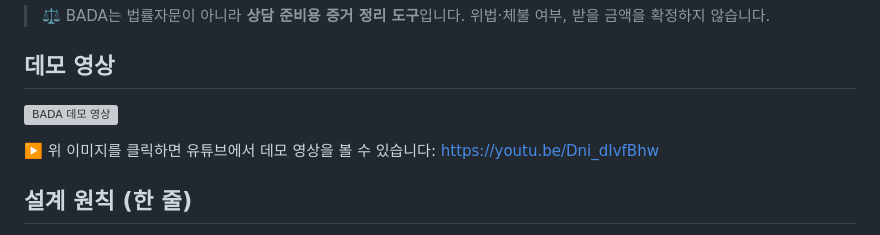
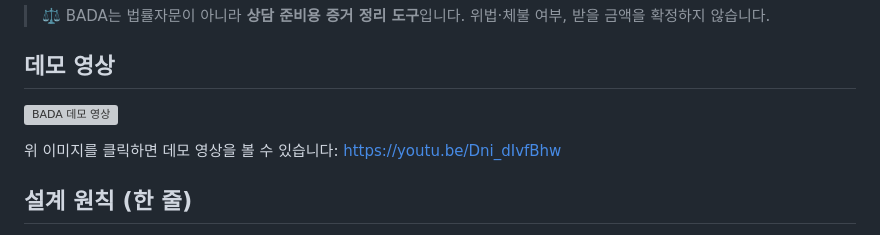
Before and after one commit to AWS13th-Final-Project-BADA/BADA, a Markdown page: README.md, the part around one of its changes. Rendered like a GitHub page; grey boxes are pictures that could not be loaded.

```diff
--- a/README.md
+++ b/README.md
@@ -13,5 +13,5 @@
 
-▶️ 위 이미지를 클릭하면 유튜브에서 데모 영상을 볼 수 있습니다: https://youtu.be/Dni_dIvfBhw
+위 이미지를 클릭하면 데모 영상을 볼 수 있습니다: https://youtu.be/Dni_dIvfBhw
 
 ## 설계 원칙 (한 줄)
 
```
Also changed, not shown: other parts of README.md (+1 -1 lines).
